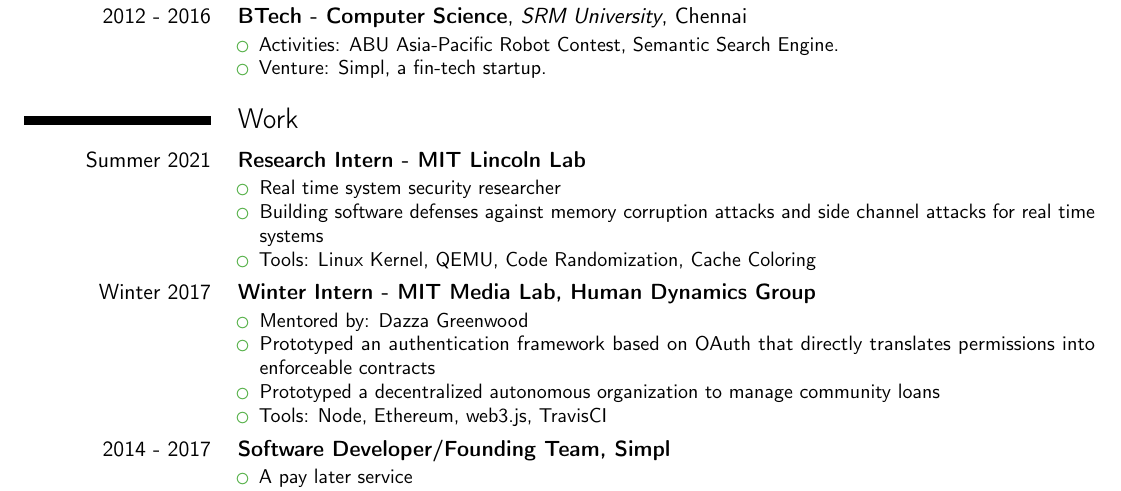
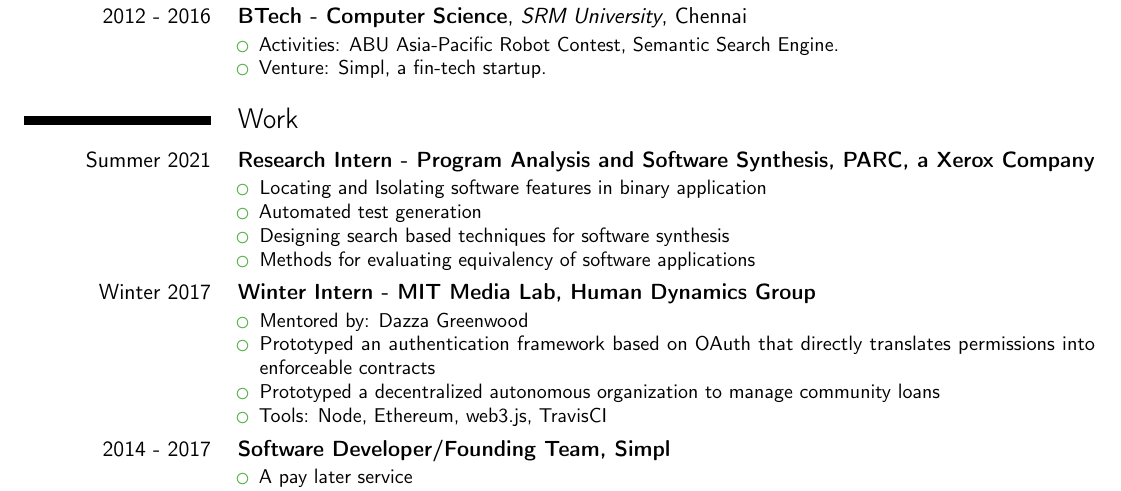
Before and after one commit to akshithg/cv, a LaTeX CV (cv.tex): part of page 1 of 2, cut so that both start at the same text. Compiled offline with pdfLaTeX.

Commit message:
new position @ PARC

```diff
--- a/cv.tex
+++ b/cv.tex
@@ -85,13 +85,13 @@
 % ---------- Work ----------
 \section{Work}
 
-\cventry{Summer 2021}{Research Intern - MIT Lincoln Lab}{}{}{}
+\cventry{Summer 2021}{Research Intern - Program Analysis and Software Synthesis, PARC, a Xerox Company}{}{}{}
 {
     \begin{itemize}
-    \item Real time system security researcher
-    \item Building software defenses against memory corruption attacks and side
-    channel attacks for real time systems
-    \item Tools: Linux Kernel, QEMU, Code Randomization, Cache Coloring
+    \item Locating and Isolating software features in binary application
+    \item Automated test generation
+    \item Designing search based techniques for software synthesis
+    \item Methods for evaluating equivalency of software applications
     \end{itemize}
 }
 
```
Also changed, not shown: cv.pdf.
